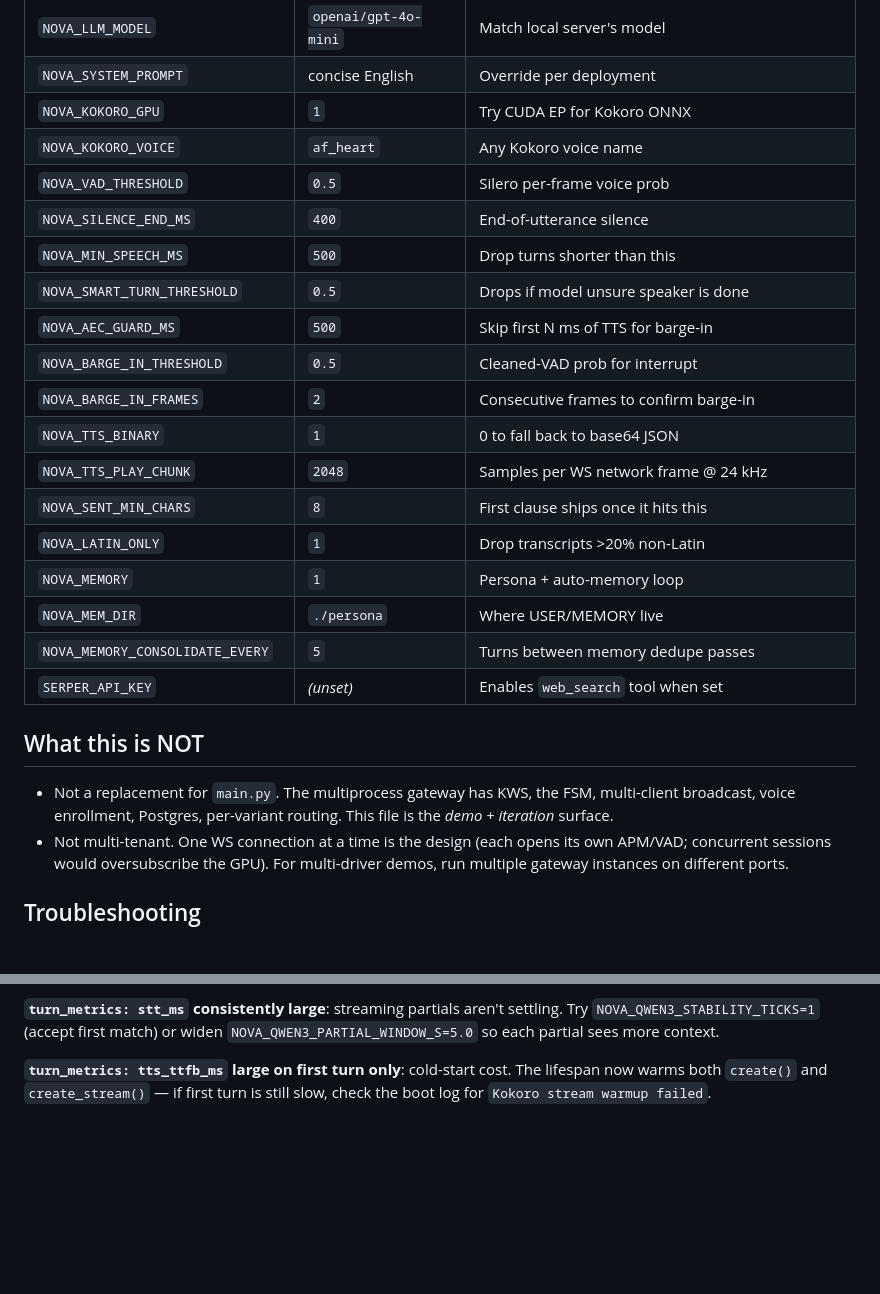
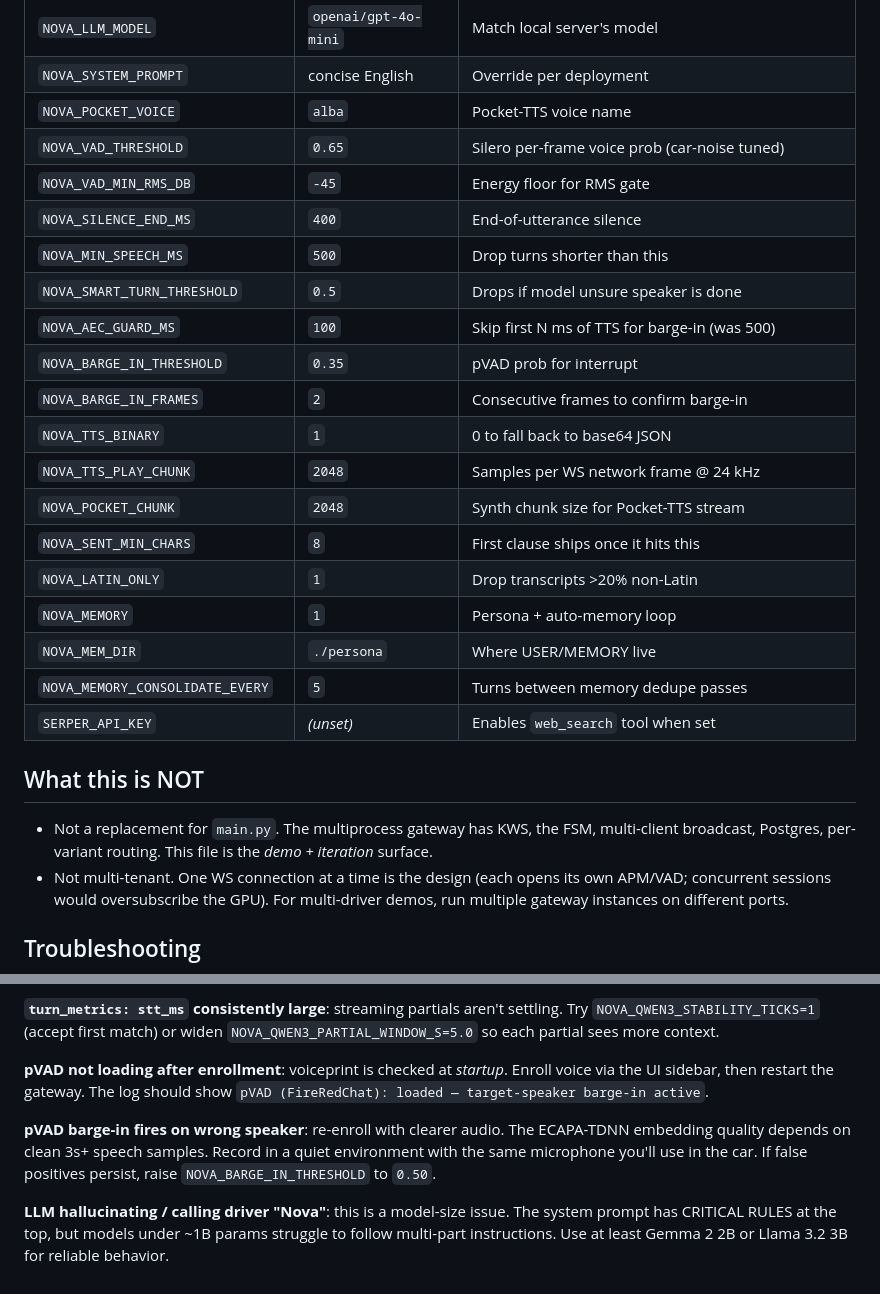
Before and after one commit to Senthi1Kumar/nova_ai, a Markdown page: nova/backend/VOICE_GATEWAY.md, 2 parts joined by grey strips. GitHub-like rendering; blank space fills up the shorter version.

```diff
--- a/nova/backend/VOICE_GATEWAY.md
+++ b/nova/backend/VOICE_GATEWAY.md
@@ -176,17 +226,18 @@ end-of-speech → first audio frame on the wire.
 | `NOVA_LLM_BASE_URL` | OpenRouter | e.g. `http://localhost:8080/v1` |
 | `NOVA_LLM_MODEL` | `openai/gpt-4o-mini` | Match local server's model |
 | `NOVA_SYSTEM_PROMPT` | concise English | Override per deployment |
-| `NOVA_KOKORO_GPU` | `1` | Try CUDA EP for Kokoro ONNX |
-| `NOVA_KOKORO_VOICE` | `af_heart` | Any Kokoro voice name |
-| `NOVA_VAD_THRESHOLD` | `0.5` | Silero per-frame voice prob |
+| `NOVA_POCKET_VOICE` | `alba` | Pocket-TTS voice name |
+| `NOVA_VAD_THRESHOLD` | `0.65` | Silero per-frame voice prob (car-noise tuned) |
+| `NOVA_VAD_MIN_RMS_DB` | `-45` | Energy floor for RMS gate |
 | `NOVA_SILENCE_END_MS` | `400` | End-of-utterance silence |
 | `NOVA_MIN_SPEECH_MS` | `500` | Drop turns shorter than this |
 | `NOVA_SMART_TURN_THRESHOLD` | `0.5` | Drops if model unsure speaker is done |
-| `NOVA_AEC_GUARD_MS` | `500` | Skip first N ms of TTS for barge-in |
-| `NOVA_BARGE_IN_THRESHOLD` | `0.5` | Cleaned-VAD prob for interrupt |
+| `NOVA_AEC_GUARD_MS` | `100` | Skip first N ms of TTS for barge-in (was 500) |
+| `NOVA_BARGE_IN_THRESHOLD` | `0.35` | pVAD prob for interrupt |
 | `NOVA_BARGE_IN_FRAMES` | `2` | Consecutive frames to confirm barge-in |
 | `NOVA_TTS_BINARY` | `1` | 0 to fall back to base64 JSON |
 | `NOVA_TTS_PLAY_CHUNK` | `2048` | Samples per WS network frame @ 24 kHz |
+| `NOVA_POCKET_CHUNK` | `2048` | Synth chunk size for Pocket-TTS stream |
 | `NOVA_SENT_MIN_CHARS` | `8` | First clause ships once it hits this |
 | `NOVA_LATIN_ONLY` | `1` | Drop transcripts >20% non-Latin |
 | `NOVA_MEMORY` | `1` | Persona + auto-memory loop |
@@ -197,7 +248,7 @@ end-of-speech → first audio frame on the wire.
 ## What this is NOT
 
 - Not a replacement for `main.py`. The multiprocess gateway has KWS, the FSM,
-  multi-client broadcast, voice enrollment, Postgres, per-variant routing.
+  multi-client broadcast, Postgres, per-variant routing.
   This file is the *demo + iteration* surface.
 - Not multi-tenant. One WS connection at a time is the design (each opens
   its own APM/VAD; concurrent sessions would oversubscribe the GPU). For
@@ -225,6 +276,16 @@ threshold in `Session._looks_like_echo` (currently 0.6) or raise
 settling. Try `NOVA_QWEN3_STABILITY_TICKS=1` (accept first match) or widen
 `NOVA_QWEN3_PARTIAL_WINDOW_S=5.0` so each partial sees more context.
 
-**`turn_metrics: tts_ttfb_ms` large on first turn only**: cold-start cost.
-The lifespan now warms both `create()` and `create_stream()` — if first turn
-is still slow, check the boot log for `Kokoro stream warmup failed`.
+**pVAD not loading after enrollment**: voiceprint is checked at *startup*.
+Enroll voice via the UI sidebar, then restart the gateway. The log should show
+`pVAD (FireRedChat): loaded — target-speaker barge-in active`.
+
+**pVAD barge-in fires on wrong speaker**: re-enroll with clearer audio.
+The ECAPA-TDNN embedding quality depends on clean 3s+ speech samples.
+Record in a quiet environment with the same microphone you'll use in the car.
+If false positives persist, raise `NOVA_BARGE_IN_THRESHOLD` to `0.50`.
+
+**LLM hallucinating / calling driver "Nova"**: this is a model-size issue.
+The system prompt has CRITICAL RULES at the top, but models under ~1B params
+struggle to follow multi-part instructions. Use at least Gemma 2 2B or
+Llama 3.2 3B for reliable behavior.
```
Also changed, not shown: other parts of nova/backend/VOICE_GATEWAY.md (+77 -27 lines).
